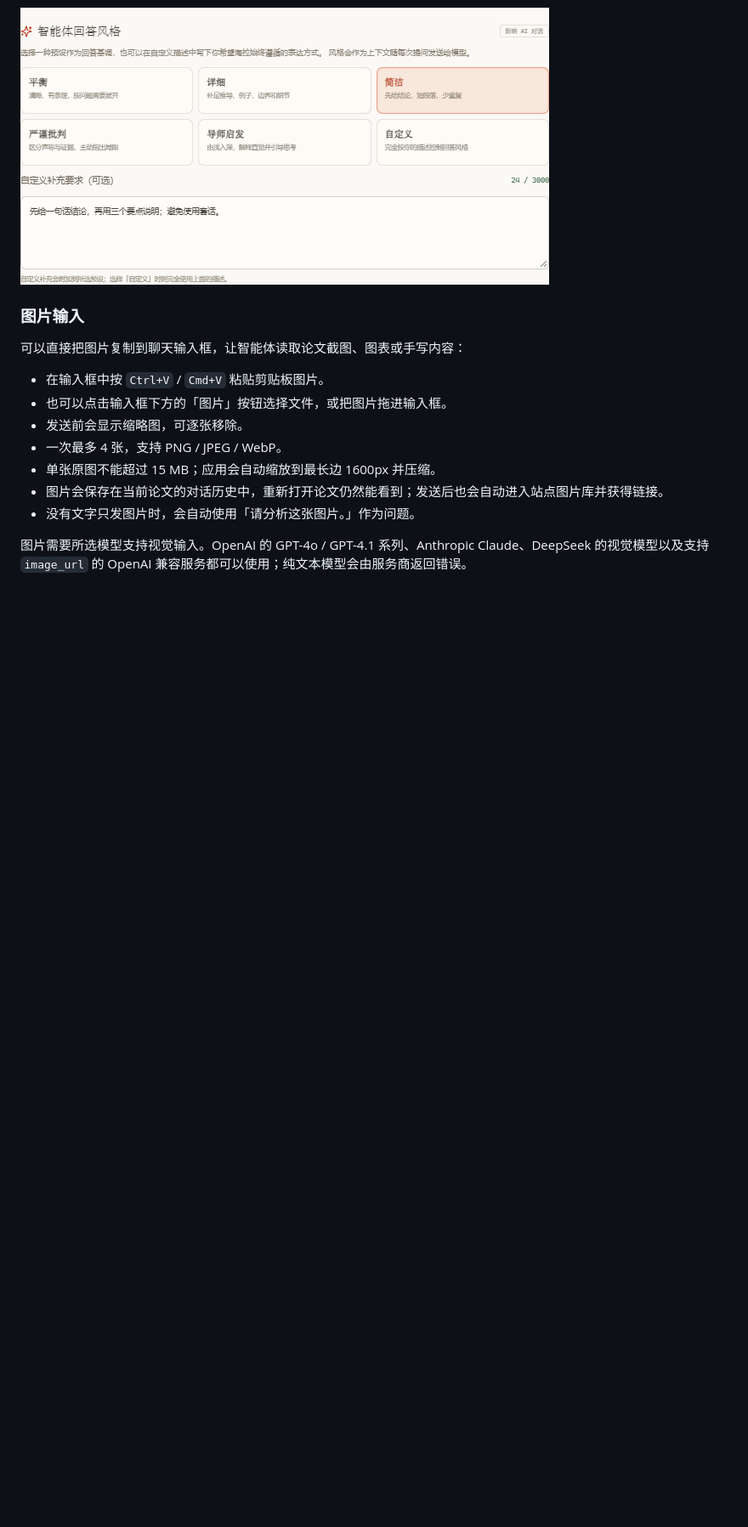
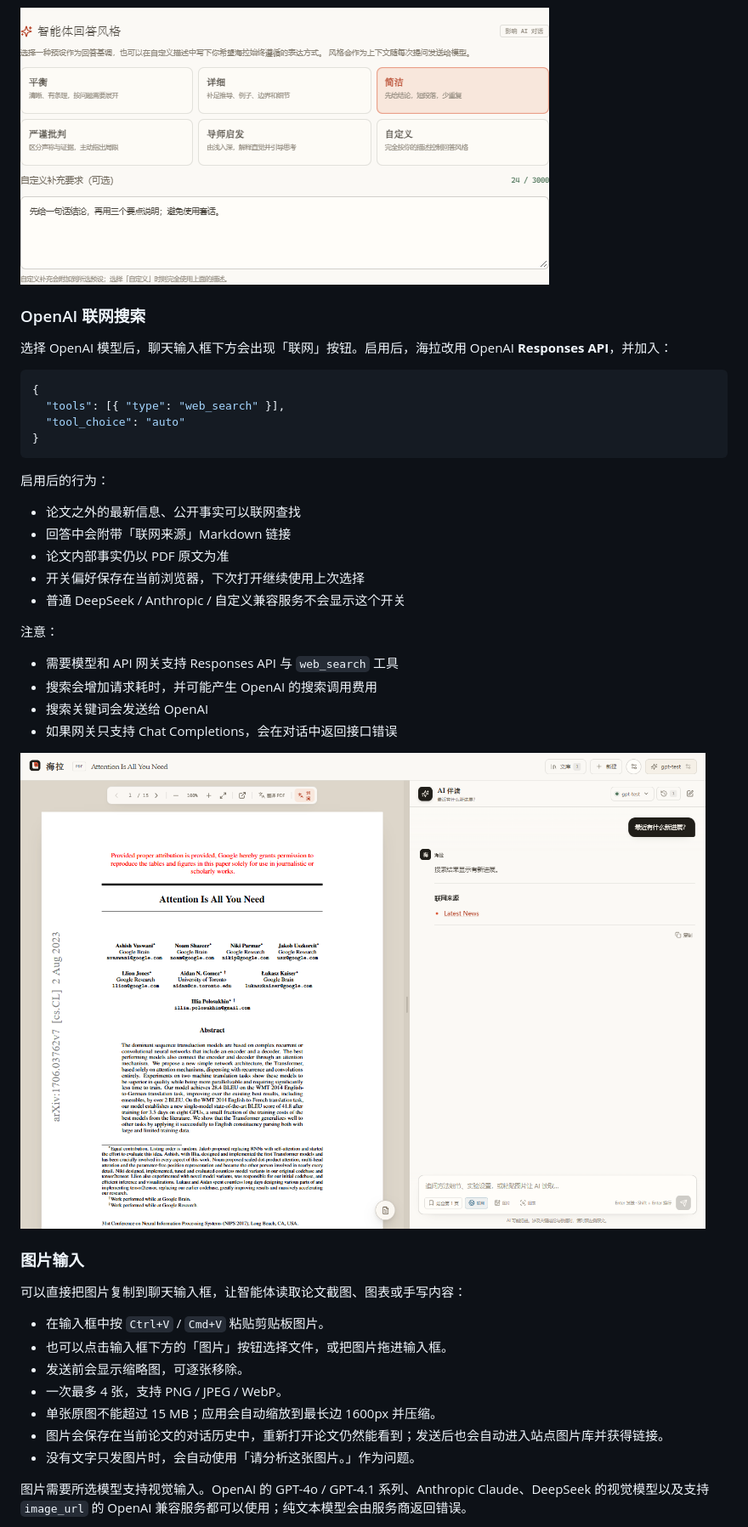
Before and after one commit to ScallopShark-ai/page-margin, a Markdown page: README.md, the part around one of its changes. Shown at 85% size. Rendered like a GitHub page; pictures changed too: docs/preview-web-search.png (added); blank space fills up the shorter version.

Commit message:
feat: add OpenAI web search to chat

````diff
--- a/README.md
+++ b/README.md
@@ -270,6 +271,34 @@ PORT=8787
 自定义输入框也可以作为所选预设的补充要求。保存后，风格描述会随每次对话请求发送到本地服务，并拼接进模型的系统提示；普通论文问答和笔记更新都会遵循这个风格。
 
 ![智能体回答风格](docs/preview-agent-style.png)
+
+### OpenAI 联网搜索
+
+选择 OpenAI 模型后，聊天输入框下方会出现「联网」按钮。启用后，海拉改用 OpenAI **Responses API**，并加入：
+
+```json
+{
+  "tools": [{ "type": "web_search" }],
+  "tool_choice": "auto"
+}
+```
+
+启用后的行为：
+
+- 论文之外的最新信息、公开事实可以联网查找
+- 回答中会附带「联网来源」Markdown 链接
+- 论文内部事实仍以 PDF 原文为准
+- 开关偏好保存在当前浏览器，下次打开继续使用上次选择
+- 普通 DeepSeek / Anthropic / 自定义兼容服务不会显示这个开关
+
+注意：
+
+- 需要模型和 API 网关支持 Responses API 与 `web_search` 工具
+- 搜索会增加请求耗时，并可能产生 OpenAI 的搜索调用费用
+- 搜索关键词会发送给 OpenAI
+- 如果网关只支持 Chat Completions，会在对话中返回接口错误
+
+![OpenAI 联网搜索](docs/preview-web-search.png)
 
 ### 图片输入
 
````
Also changed, not shown: other parts of README.md (+10 -1 lines), 9 other files.
